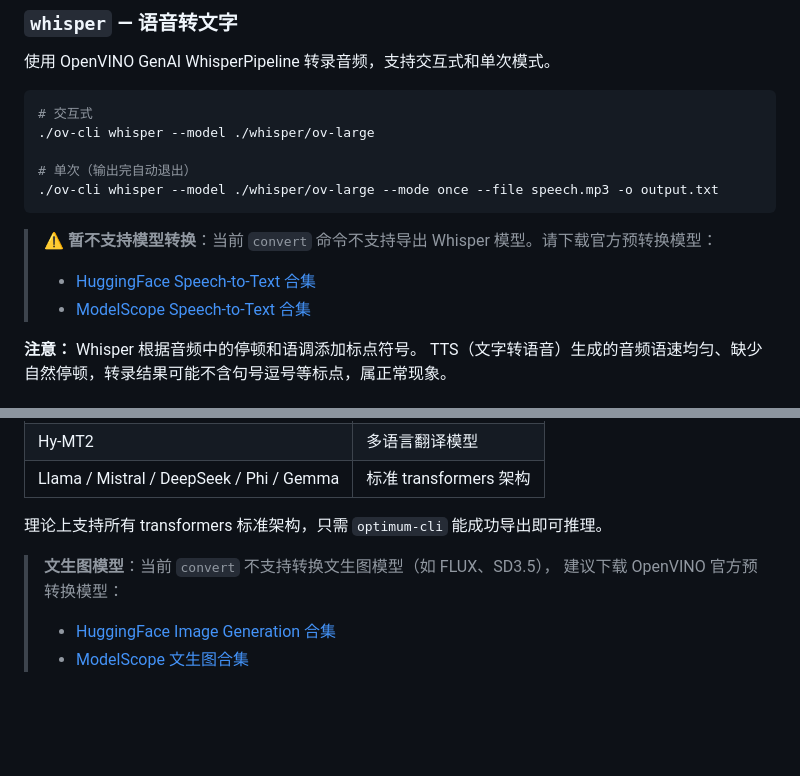
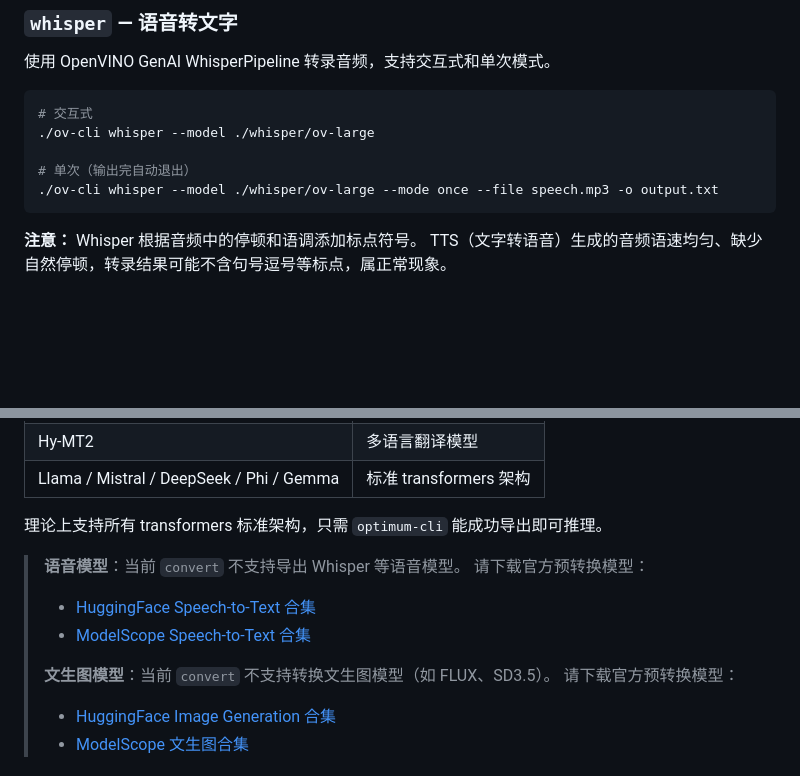
Before and after one commit to PlanteAmigor/ov-cli, a Markdown page: README.md, 2 parts joined by grey strips. Drawn GitHub-style; blank space fills up the shorter version.

Commit message:
docs: move whisper conversion note to '自行转换' section, group with generate note

````diff
--- a/README.md
+++ b/README.md
@@ -237,10 +237,6 @@ EOF
 ./ov-cli whisper --model ./whisper/ov-large --mode once --file speech.mp3 -o output.txt
 ```
 
-> ⚠ **暂不支持模型转换**：当前 `convert` 命令不支持导出 Whisper 模型。请下载官方预转换模型：
-> - [HuggingFace Speech-to-Text 合集](https://huggingface.co/collections/OpenVINO/speech-to-text)
-> - [ModelScope Speech-to-Text 合集](https://www.modelscope.cn/collections/Speech-to-Text-b9ab5c24c32649)
-
 **注意：** Whisper 根据音频中的停顿和语调添加标点符号。
 TTS（文字转语音）生成的音频语速均匀、缺少自然停顿，转录结果可能不含句号逗号等标点，属正常现象。
 
@@ -311,8 +307,13 @@ OpenVINO 官方已在 HuggingFace 和 ModelScope 提供了大量预转换模型
 
 理论上支持所有 transformers 标准架构，只需 `optimum-cli` 能成功导出即可推理。
 
-> **文生图模型**：当前 `convert` 不支持转换文生图模型（如 FLUX、SD3.5），
-> 建议下载 OpenVINO 官方预转换模型：
+> **语音模型**：当前 `convert` 不支持导出 Whisper 等语音模型。
+> 请下载官方预转换模型：
+> - [HuggingFace Speech-to-Text 合集](https://huggingface.co/collections/OpenVINO/speech-to-text)
+> - [ModelScope Speech-to-Text 合集](https://www.modelscope.cn/collections/Speech-to-Text-b9ab5c24c32649)
+>
+> **文生图模型**：当前 `convert` 不支持转换文生图模型（如 FLUX、SD3.5）。
+> 请下载官方预转换模型：
 > - [HuggingFace Image Generation 合集](https://huggingface.co/collections/OpenVINO/image-generation)
 > - [ModelScope 文生图合集](https://www.modelscope.cn/collections/Image-Generation-eb38cde2fa3d46)
 
````
